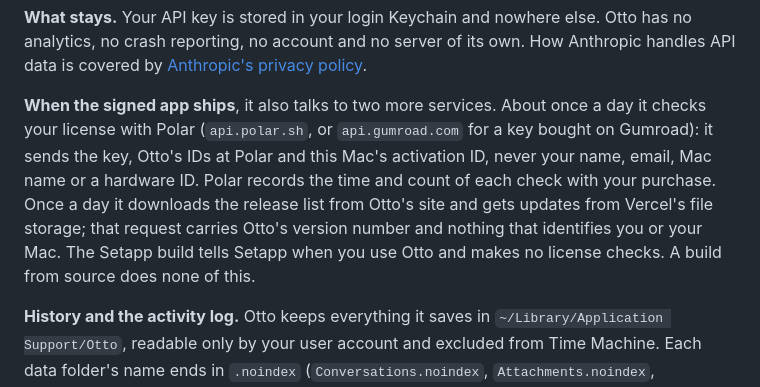
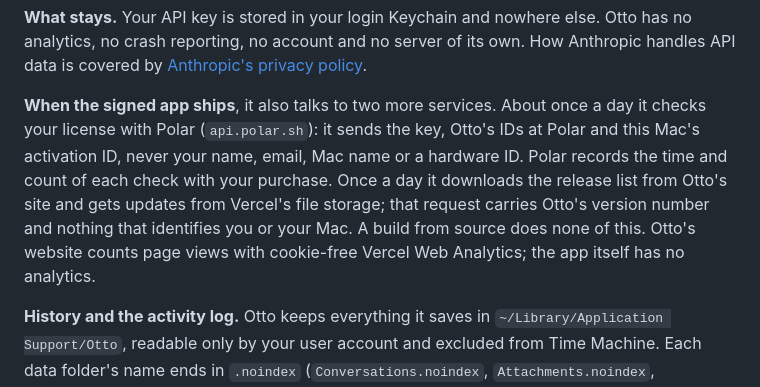
Before and after one commit to jke48222/otto, a Markdown page: README.md, the part around the change. Rendered like a GitHub page.

Commit message:
Match the README and release notes to the 1.1.0 channels
The signed app checks licenses with Polar only in 1.1.0, since Gumroad
keys are off and there is no Setapp build yet, and the website now
counts page views with cookie-free Vercel Web Analytics.

```diff
--- a/README.md
+++ b/README.md
@@ -347,12 +347,12 @@ no crash reporting, no account and no server of its own. How Anthropic handles A
 [Anthropic's privacy policy](https://www.anthropic.com/legal/privacy).
 
 **When the signed app ships**, it also talks to two more services. About once a day it checks your license
-with Polar (`api.polar.sh`, or `api.gumroad.com` for a key bought on Gumroad): it sends the key, Otto's IDs
-at Polar and this Mac's activation ID, never your name, email, Mac name or a hardware ID. Polar records the
-time and count of each check with your purchase. Once a day it downloads the release list from Otto's site
-and gets updates from Vercel's file storage; that request carries Otto's version number and nothing that
-identifies you or your Mac. The Setapp build tells Setapp when you use Otto and makes no license checks. A
-build from source does none of this.
+with Polar (`api.polar.sh`): it sends the key, Otto's IDs at Polar and this Mac's activation ID, never your
+name, email, Mac name or a hardware ID. Polar records the time and count of each check with your purchase.
+Once a day it downloads the release list from Otto's site and gets updates from Vercel's file storage; that
+request carries Otto's version number and nothing that identifies you or your Mac. A build from source does
+none of this. Otto's website counts page views with cookie-free Vercel Web Analytics; the app itself has no
+analytics.
 
 **History and the activity log.** Otto keeps everything it saves in `~/Library/Application Support/Otto`,
 readable only by your user account and excluded from Time Machine. Each data folder's name ends in
```
Also changed, not shown: docs/RELEASING.md (+1 -1 lines).
